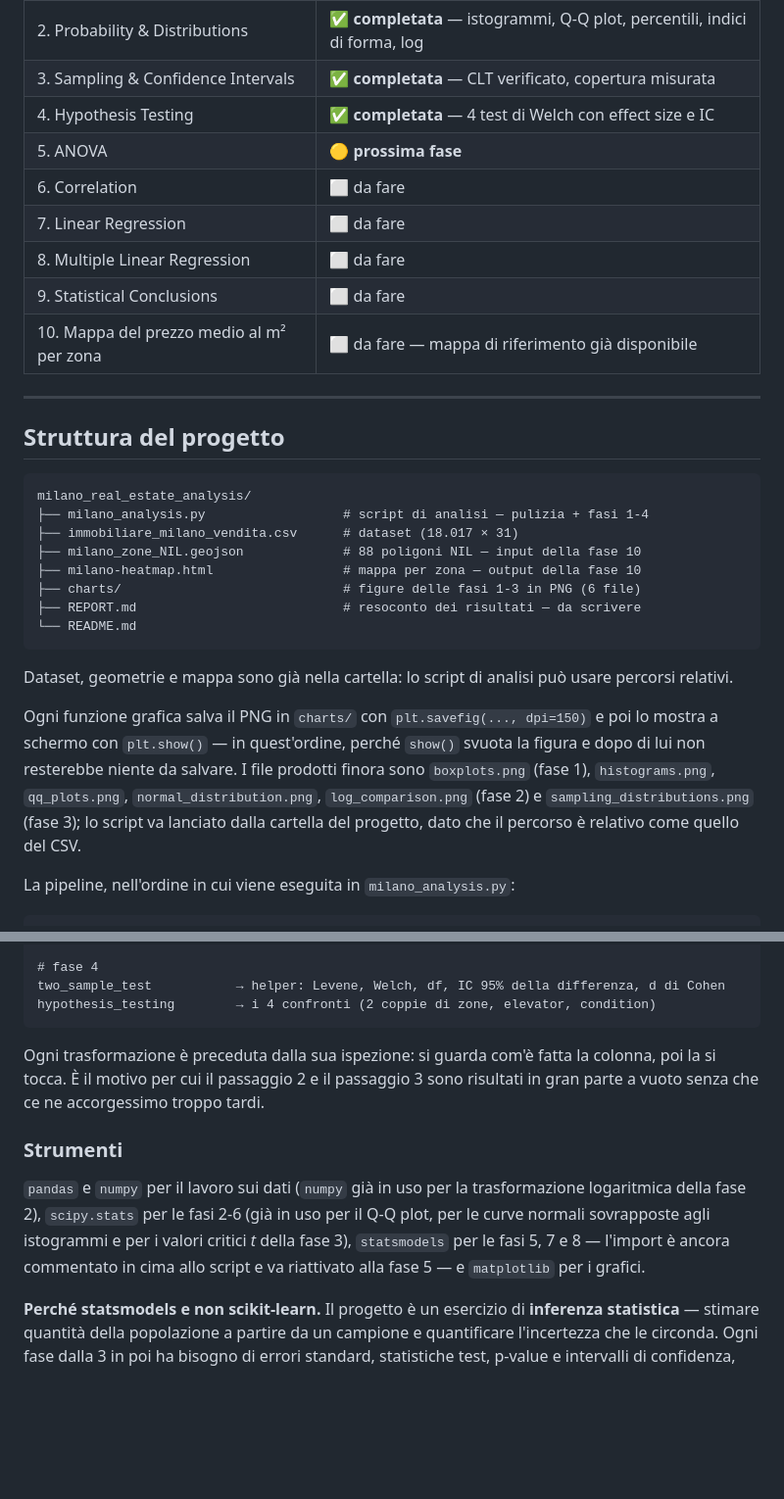
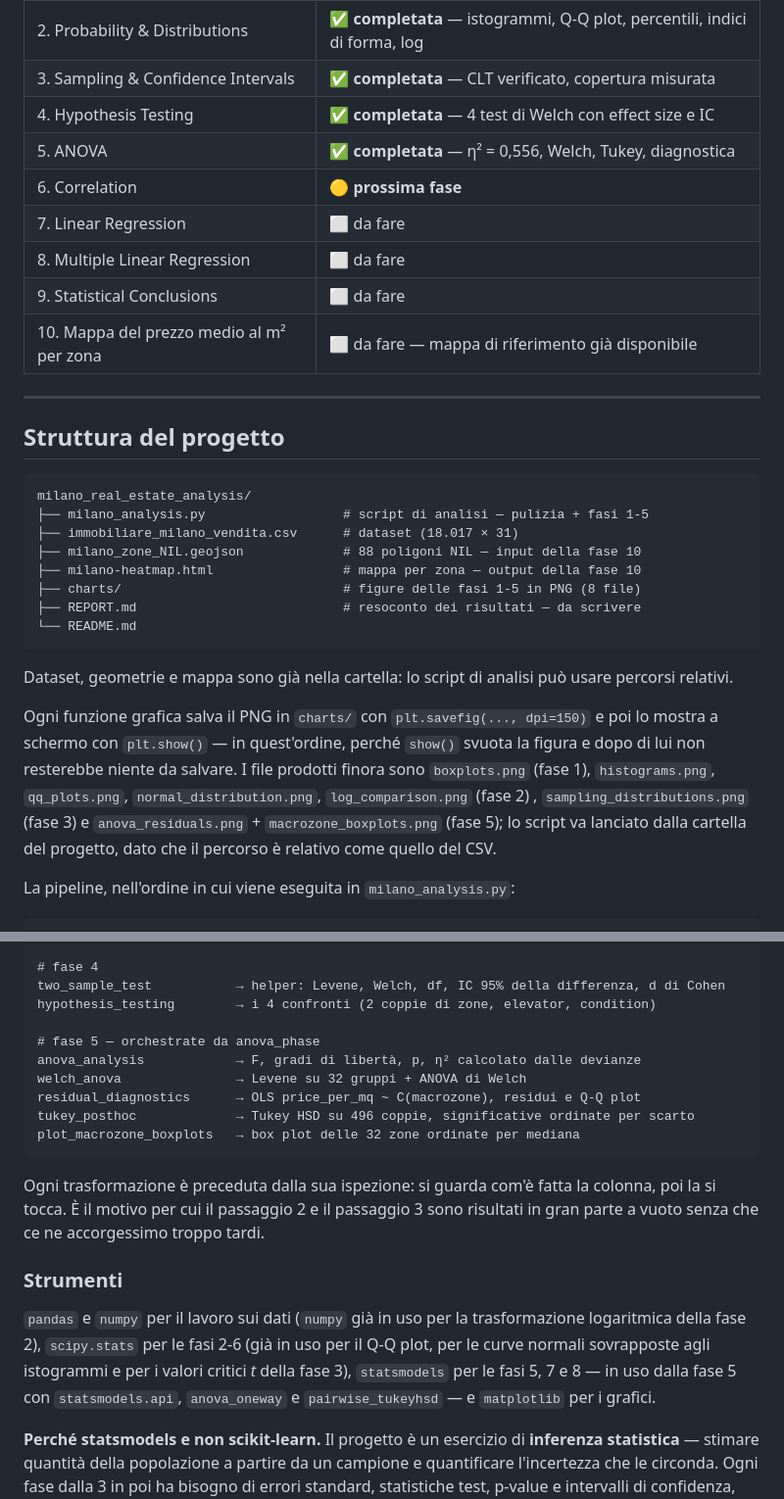
Before and after one commit to sammyponticelli/milan-house-prices-statistical-analysis, a Markdown page: README.md, 2 parts joined by grey strips. Shown at 98% size. Drawn GitHub-style; blank space fills up the shorter version.

````diff
--- a/README.md
+++ b/README.md
@@ -346,8 +380,8 @@ La pipeline per rigenerarlo:
 | 2. Probability & Distributions | ✅ **completata** — istogrammi, Q-Q plot, percentili, indici di forma, log |
 | 3. Sampling & Confidence Intervals | ✅ **completata** — CLT verificato, copertura misurata |
 | 4. Hypothesis Testing | ✅ **completata** — 4 test di Welch con effect size e IC |
-| 5. ANOVA | 🟡 **prossima fase** |
-| 6. Correlation | ⬜ da fare |
+| 5. ANOVA | ✅ **completata** — η² = 0,556, Welch, Tukey, diagnostica |
+| 6. Correlation | 🟡 **prossima fase** |
 | 7. Linear Regression | ⬜ da fare |
 | 8. Multiple Linear Regression | ⬜ da fare |
 | 9. Statistical Conclusions | ⬜ da fare |
@@ -359,18 +393,18 @@ La pipeline per rigenerarlo:
 
 ```
 milano_real_estate_analysis/
-├── milano_analysis.py                  # script di analisi — pulizia + fasi 1-4
+├── milano_analysis.py                  # script di analisi — pulizia + fasi 1-5
 ├── immobiliare_milano_vendita.csv      # dataset (18.017 × 31)
 ├── milano_zone_NIL.geojson             # 88 poligoni NIL — input della fase 10
 ├── milano-heatmap.html                 # mappa per zona — output della fase 10
-├── charts/                             # figure delle fasi 1-3 in PNG (6 file)
+├── charts/                             # figure delle fasi 1-5 in PNG (8 file)
 ├── REPORT.md                           # resoconto dei risultati — da scrivere
 └── README.md
 ```
 
 Dataset, geometrie e mappa sono già nella cartella: lo script di analisi può usare percorsi relativi.
 
-Ogni funzione grafica salva il PNG in `charts/` con `plt.savefig(..., dpi=150)` e poi lo mostra a schermo con `plt.show()` — in quest'ordine, perché `show()` svuota la figura e dopo di lui non resterebbe niente da salvare. I file prodotti finora sono `boxplots.png` (fase 1), `histograms.png`, `qq_plots.png`, `normal_distribution.png`, `log_comparison.png` (fase 2) e `sampling_distributions.png` (fase 3); lo script va lanciato dalla cartella del progetto, dato che il percorso è relativo come quello del CSV.
+Ogni funzione grafica salva il PNG in `charts/` con `plt.savefig(..., dpi=150)` e poi lo mostra a schermo con `plt.show()` — in quest'ordine, perché `show()` svuota la figura e dopo di lui non resterebbe niente da salvare. I file prodotti finora sono `boxplots.png` (fase 1), `histograms.png`, `qq_plots.png`, `normal_distribution.png`, `log_comparison.png` (fase 2) , `sampling_distributions.png` (fase 3) e `anova_residuals.png` + `macrozone_boxplots.png` (fase 5); lo script va lanciato dalla cartella del progetto, dato che il percorso è relativo come quello del CSV.
 
 La pipeline, nell'ordine in cui viene eseguita in `milano_analysis.py`:
 
@@ -408,13 +442,20 @@ confidence_intervals      → 1.000 intervalli t al 95% per ciascun n, copertura
 # fase 4
 two_sample_test           → helper: Levene, Welch, df, IC 95% della differenza, d di Cohen
 hypothesis_testing        → i 4 confronti (2 coppie di zone, elevator, condition)
+
+# fase 5 — orchestrate da anova_phase
+anova_analysis            → F, gradi di libertà, p, η² calcolato dalle devianze
+welch_anova               → Levene su 32 gruppi + ANOVA di Welch
+residual_diagnostics      → OLS price_per_mq ~ C(macrozone), residui e Q-Q plot
+tukey_posthoc             → Tukey HSD su 496 coppie, significative ordinate per scarto
+plot_macrozone_boxplots   → box plot delle 32 zone ordinate per mediana
 ```
 
 Ogni trasformazione è preceduta dalla sua ispezione: si guarda com'è fatta la colonna, poi la si tocca. È il motivo per cui il passaggio 2 e il passaggio 3 sono risultati in gran parte a vuoto senza che ce ne accorgessimo troppo tardi.
 
 ### Strumenti
 
-`pandas` e `numpy` per il lavoro sui dati (`numpy` già in uso per la trasformazione logaritmica della fase 2), `scipy.stats` per le fasi 2-6 (già in uso per il Q-Q plot, per le curve normali sovrapposte agli istogrammi e per i valori critici *t* della fase 3), `statsmodels` per le fasi 5, 7 e 8 — l'import è ancora commentato in cima allo script e va riattivato alla fase 5 — e `matplotlib` per i grafici.
+`pandas` e `numpy` per il lavoro sui dati (`numpy` già in uso per la trasformazione logaritmica della fase 2), `scipy.stats` per le fasi 2-6 (già in uso per il Q-Q plot, per le curve normali sovrapposte agli istogrammi e per i valori critici *t* della fase 3), `statsmodels` per le fasi 5, 7 e 8 — in uso dalla fase 5 con `statsmodels.api`, `anova_oneway` e `pairwise_tukeyhsd` — e `matplotlib` per i grafici.
 
 **Perché statsmodels e non scikit-learn.** Il progetto è un esercizio di **inferenza statistica** — stimare quantità della popolazione a partire da un campione e quantificare l'incertezza che le circonda. Ogni fase dalla 3 in poi ha bisogno di errori standard, statistiche test, p-value e intervalli di confidenza, non solo di valori stimati.
 
````
Also changed, not shown: other parts of README.md (+39 -5 lines).
